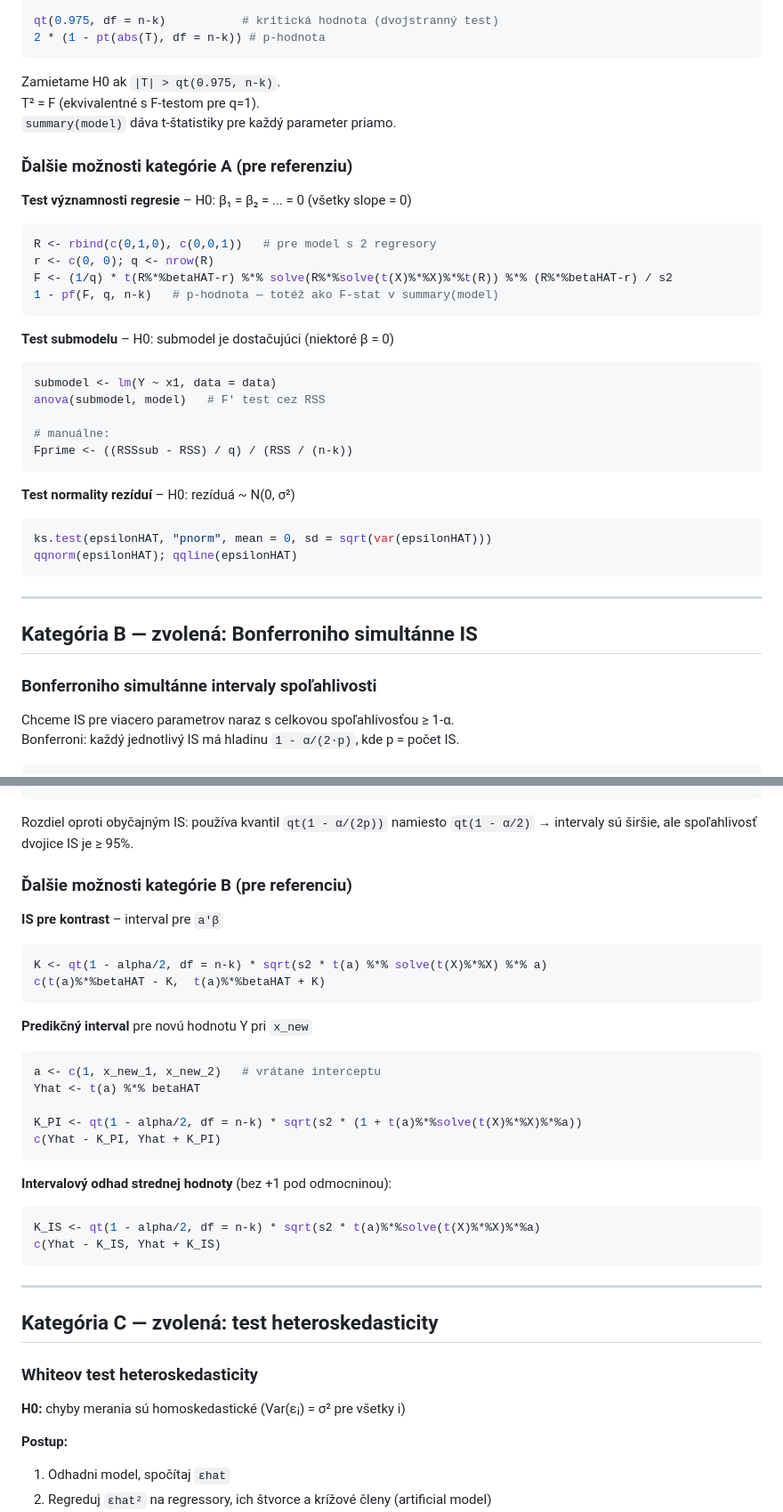
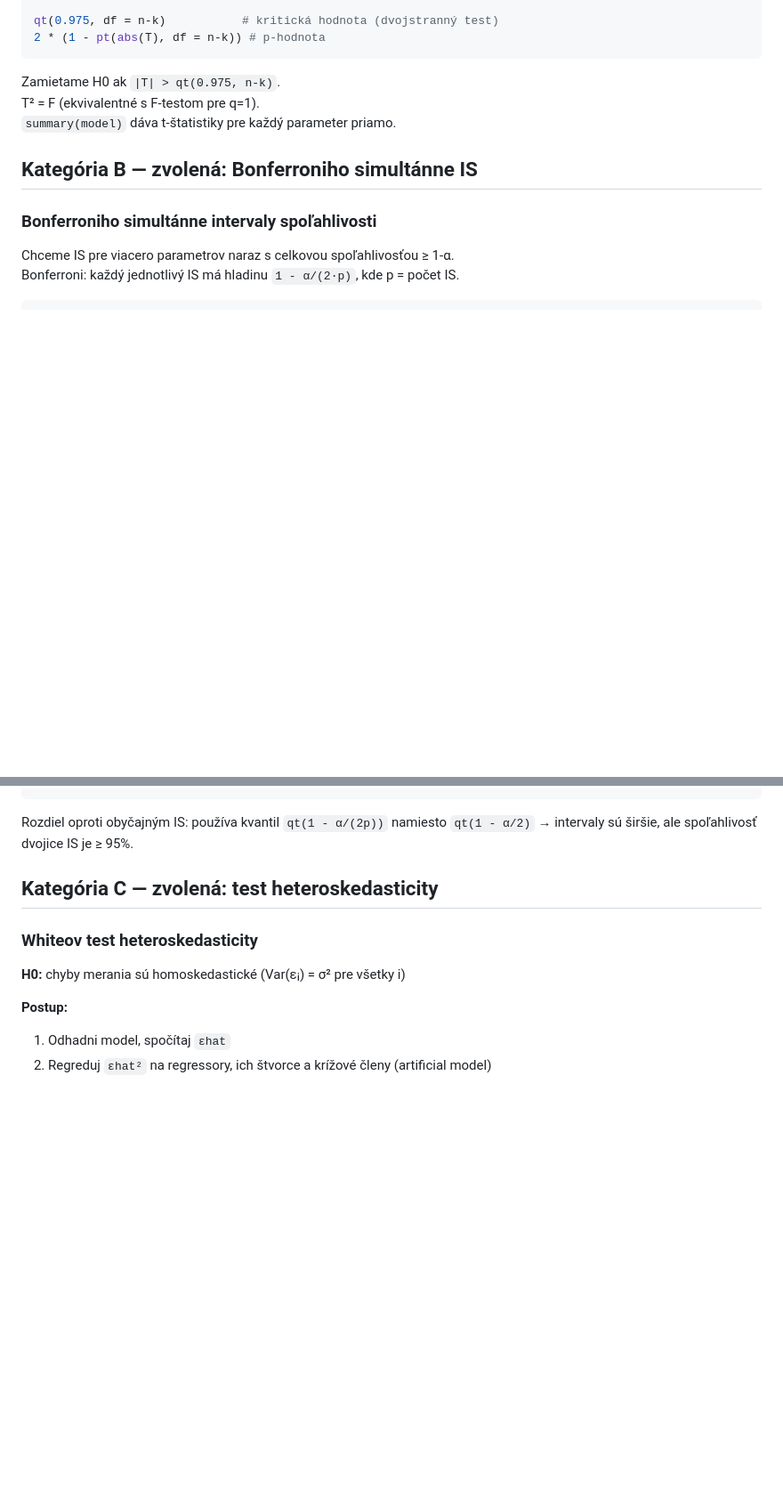
Before and after one commit to Gura-hub-hub/ekonometria, a Markdown page: hypotezy.md, 2 parts joined by grey strips. Shown at 89% size. Drawn GitHub-style; blank space fills up the shorter version.

````diff
--- a/hypotezy.md
+++ b/hypotezy.md
@@ -51,33 +51,6 @@ Zamietame H0 ak `|T| > qt(0.975, n-k)`.
 T² = F (ekvivalentné s F-testom pre q=1).
 `summary(model)` dáva t-štatistiky pre každý parameter priamo.
 
-### Ďalšie možnosti kategórie A (pre referenziu)
-
-**Test významnosti regresie** – H0: β₁ = β₂ = ... = 0 (všetky slope = 0)
-```r
-R <- rbind(c(0,1,0), c(0,0,1))   # pre model s 2 regresory
-r <- c(0, 0); q <- nrow(R)
-F <- (1/q) * t(R%*%betaHAT-r) %*% solve(R%*%solve(t(X)%*%X)%*%t(R)) %*% (R%*%betaHAT-r) / s2
-1 - pf(F, q, n-k)   # p-hodnota — totéž ako F-stat v summary(model)
-```
-
-**Test submodelu** – H0: submodel je dostačujúci (niektoré β = 0)
-```r
-submodel <- lm(Y ~ x1, data = data)
-anova(submodel, model)   # F' test cez RSS
-
-# manuálne:
-Fprime <- ((RSSsub - RSS) / q) / (RSS / (n-k))
-```
-
-**Test normality rezíduí** – H0: rezíduá ~ N(0, σ²)
-```r
-ks.test(epsilonHAT, "pnorm", mean = 0, sd = sqrt(var(epsilonHAT)))
-qqnorm(epsilonHAT); qqline(epsilonHAT)
-```
-
----
-
 ## Kategória B — zvolená: Bonferroniho simultánne IS
 
 ### Bonferroniho simultánne intervaly spoľahlivosti
@@ -101,30 +74,6 @@ c(betaHAT[2] - B1, betaHAT[2] + B1)   # Bonferroni IS pre beta_1
 
 Rozdiel oproti obyčajným IS: používa kvantil `qt(1 - α/(2p))` namiesto `qt(1 - α/2)` → intervaly sú širšie, ale spoľahlivosť dvojice IS je ≥ 95%.
 
-### Ďalšie možnosti kategórie B (pre referenciu)
-
-**IS pre kontrast** – interval pre `a'β`
-```r
-K <- qt(1 - alpha/2, df = n-k) * sqrt(s2 * t(a) %*% solve(t(X)%*%X) %*% a)
-c(t(a)%*%betaHAT - K,  t(a)%*%betaHAT + K)
-```
-
-**Predikčný interval** pre novú hodnotu Y pri `x_new`
-```r
-a <- c(1, x_new_1, x_new_2)   # vrátane interceptu
-Yhat <- t(a) %*% betaHAT
-
-K_PI <- qt(1 - alpha/2, df = n-k) * sqrt(s2 * (1 + t(a)%*%solve(t(X)%*%X)%*%a))
-c(Yhat - K_PI, Yhat + K_PI)
-```
-
-**Intervalový odhad strednej hodnoty** (bez +1 pod odmocninou):
-```r
-K_IS <- qt(1 - alpha/2, df = n-k) * sqrt(s2 * t(a)%*%solve(t(X)%*%X)%*%a)
-c(Yhat - K_IS, Yhat + K_IS)
-```
-
----
 
 ## Kategória C — zvolená: test heteroskedasticity
 
````
Also changed, not shown: other parts of hypotezy.md (+0 -32 lines).
